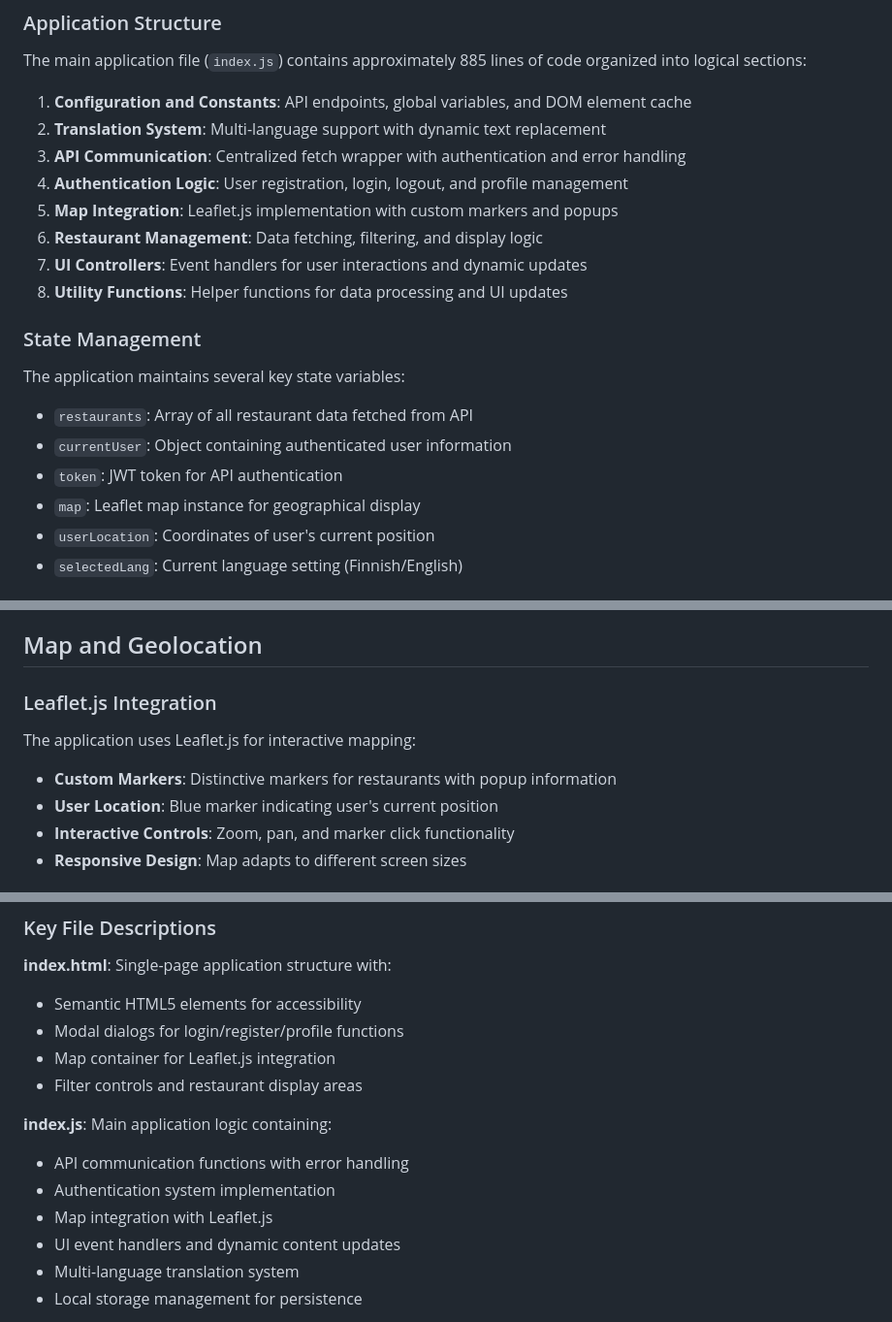
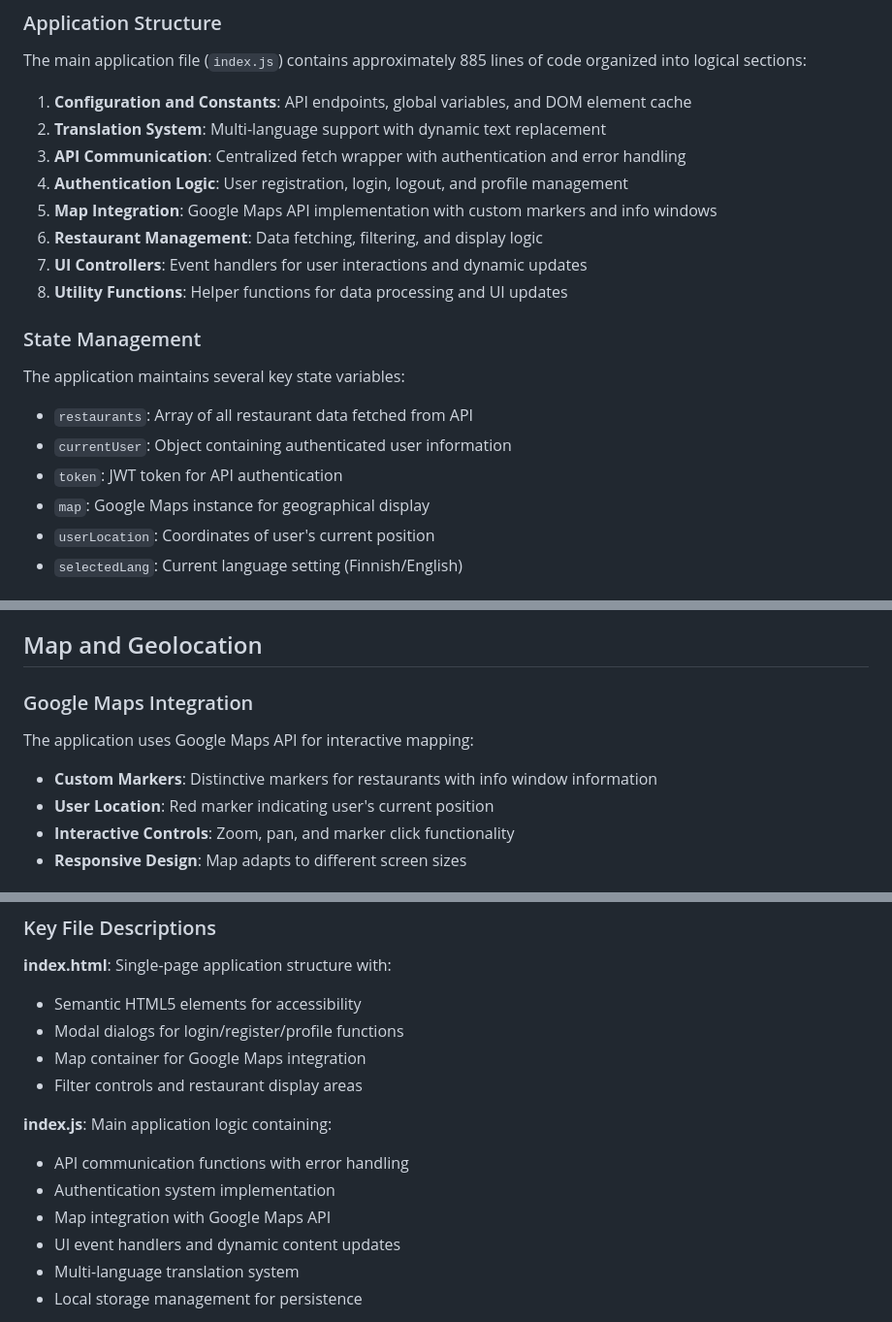
Before and after one commit to miska-voutilainen/individual-project, a Markdown page: README.md, 3 parts joined by grey strips. Shown at 97% size. Drawn GitHub-style.

Commit message:
feat: Replace Leaflet.js with Google Maps API for enhanced mapping functionality

```diff
--- a/README.md
+++ b/README.md
@@ -68,7 +68,7 @@ The main application file (`index.js`) contains approximately 885 lines of code
 2. **Translation System**: Multi-language support with dynamic text replacement
 3. **API Communication**: Centralized fetch wrapper with authentication and error handling
 4. **Authentication Logic**: User registration, login, logout, and profile management
-5. **Map Integration**: Leaflet.js implementation with custom markers and popups
+5. **Map Integration**: Google Maps API implementation with custom markers and info windows
 6. **Restaurant Management**: Data fetching, filtering, and display logic
 7. **UI Controllers**: Event handlers for user interactions and dynamic updates
 8. **Utility Functions**: Helper functions for data processing and UI updates
@@ -78,7 +78,7 @@ The application maintains several key state variables:
 - `restaurants`: Array of all restaurant data fetched from API
 - `currentUser`: Object containing authenticated user information
 - `token`: JWT token for API authentication
-- `map`: Leaflet map instance for geographical display
+- `map`: Google Maps instance for geographical display
 - `userLocation`: Coordinates of user's current position
 - `selectedLang`: Current language setting (Finnish/English)
 
@@ -142,10 +142,10 @@ Users can update:
 
 ## Map and Geolocation
 
-### Leaflet.js Integration
-The application uses Leaflet.js for interactive mapping:
-- **Custom Markers**: Distinctive markers for restaurants with popup information
-- **User Location**: Blue marker indicating user's current position
+### Google Maps Integration
+The application uses Google Maps API for interactive mapping:
+- **Custom Markers**: Distinctive markers for restaurants with info window information
+- **User Location**: Red marker indicating user's current position
 - **Interactive Controls**: Zoom, pan, and marker click functionality
 - **Responsive Design**: Map adapts to different screen sizes
 
@@ -701,13 +701,13 @@ The following files are excluded from version control but can be recreated using
 **index.html**: Single-page application structure with:
 - Semantic HTML5 elements for accessibility
 - Modal dialogs for login/register/profile functions
-- Map container for Leaflet.js integration
+- Map container for Google Maps integration
 - Filter controls and restaurant display areas
 
 **index.js**: Main application logic containing:
 - API communication functions with error handling
 - Authentication system implementation
-- Map integration with Leaflet.js
+- Map integration with Google Maps API
 - UI event handlers and dynamic content updates
 - Multi-language translation system
 - Local storage management for persistence
```
Also changed, not shown: other parts of README.md (+1 -1 lines).
